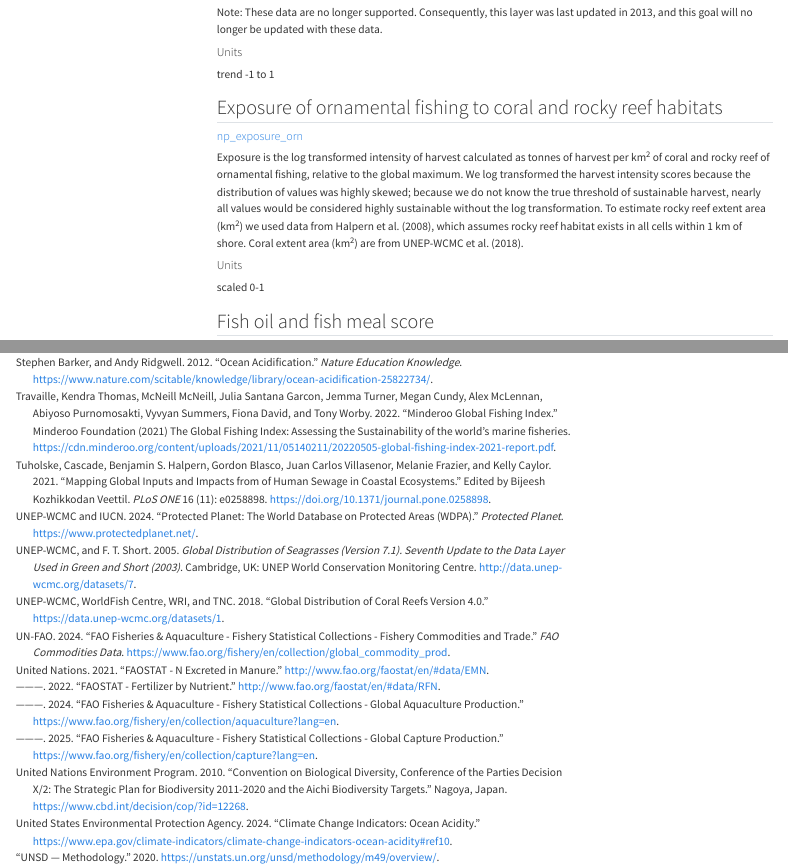
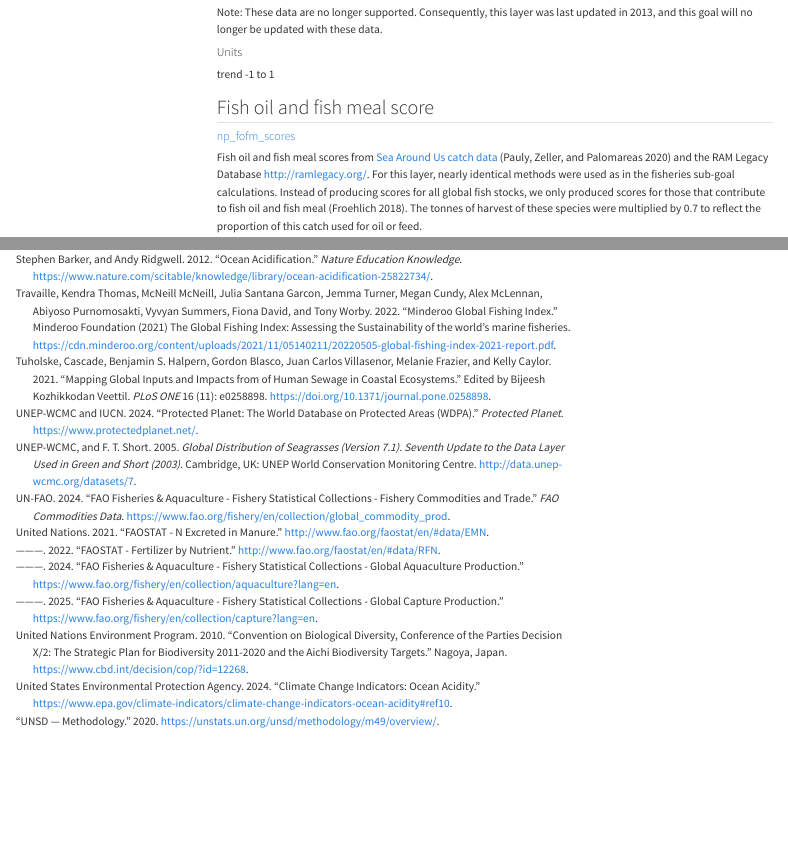
Before and after one commit to OHI-Science/ohi-methods, a Quarto document (data-layers/data-layer-descriptions.qmd): the page in a window 1100 px wide, from 8560 px down, and a second part further down, joined at a grey line. Rendered offline with R 4.5, knitr and Pandoc in place of Quarto, with nearby package versions; some code elsewhere in the file could not run offline; menus at the side of the page are left out.

Commit message:
Make minor changes to methods website.

```diff
--- a/data-layers/data-layer-descriptions.qmd
+++ b/data-layers/data-layer-descriptions.qmd
@@ -501,14 +501,6 @@ Note: These data are no longer supported.  Consequently, this layer was last upd
 #### Units {-}
  trend -1 to 1
 
-## Exposure of ornamental fishing to coral and rocky reef habitats
-#### [np_exposure_orn](https://github.com/OHI-Science/ohi-global/tree/draft/eez/layers/np_exposure_orn.csv) {-}
-
-Exposure is the log transformed intensity of harvest calculated as tonnes of harvest per km^2^ of coral and rocky reef of ornamental fishing, relative to the global maximum. We log transformed the harvest intensity scores because the distribution of values was highly skewed; because we do not know the true threshold of sustainable harvest, nearly all values would be considered highly sustainable without the log transformation. To estimate rocky reef extent area (km^2^) we used data from Halpern et al. [-@halpern2008global], which assumes rocky reef habitat exists in all cells within 1 km of shore. Coral extent area (km^2^) are from @unep-wcmc2018global.
-
-#### Units {-}
- scaled 0-1
-
 ## Fish oil and fish meal score
 #### [np_fofm_scores](https://github.com/OHI-Science/ohi-global/tree/draft/eez/layers/np_fofm_scores.csv) {-}
 
```
Also changed, not shown: OHI-theory.qmd (+1 -1 lines), docs/search.json, 3 other files.
